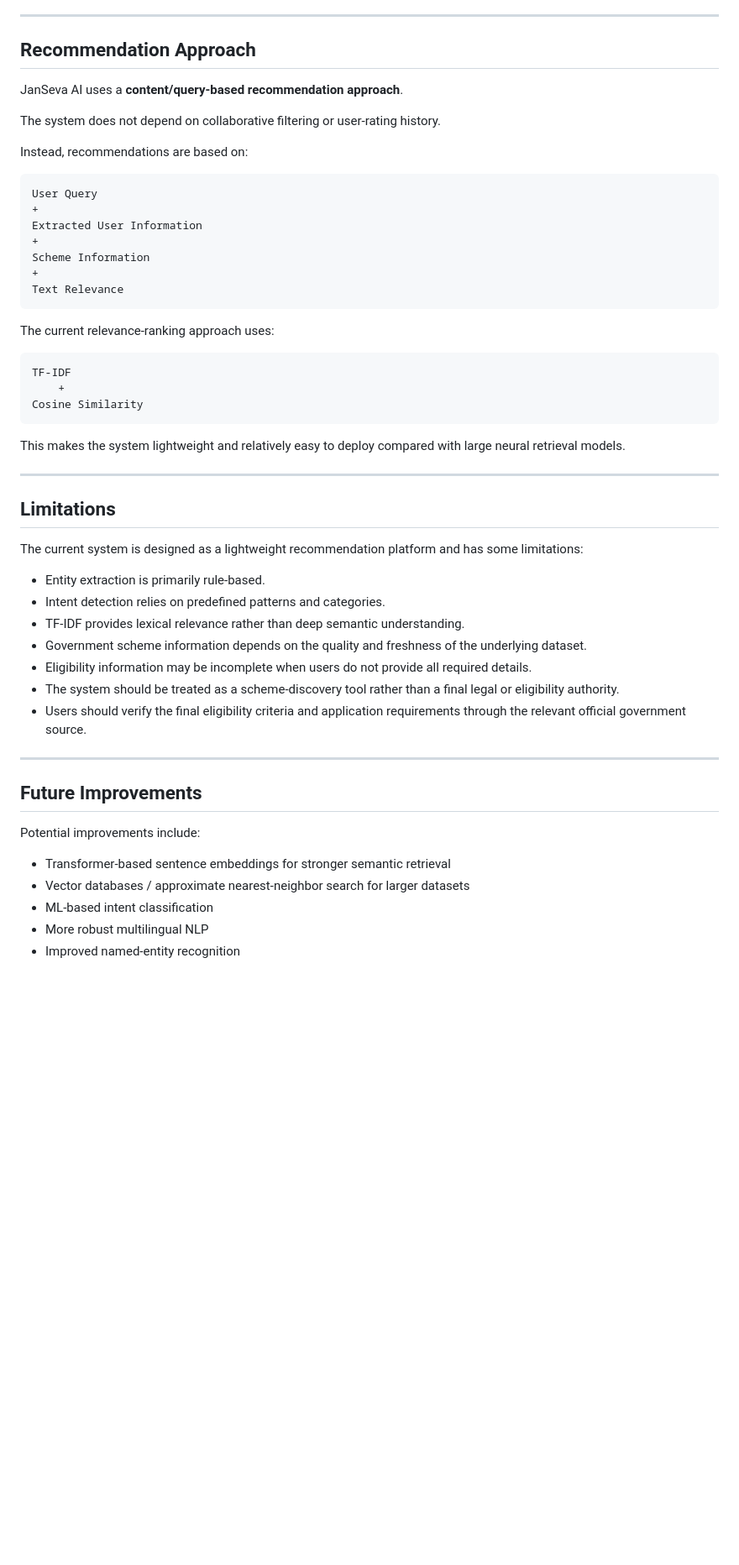
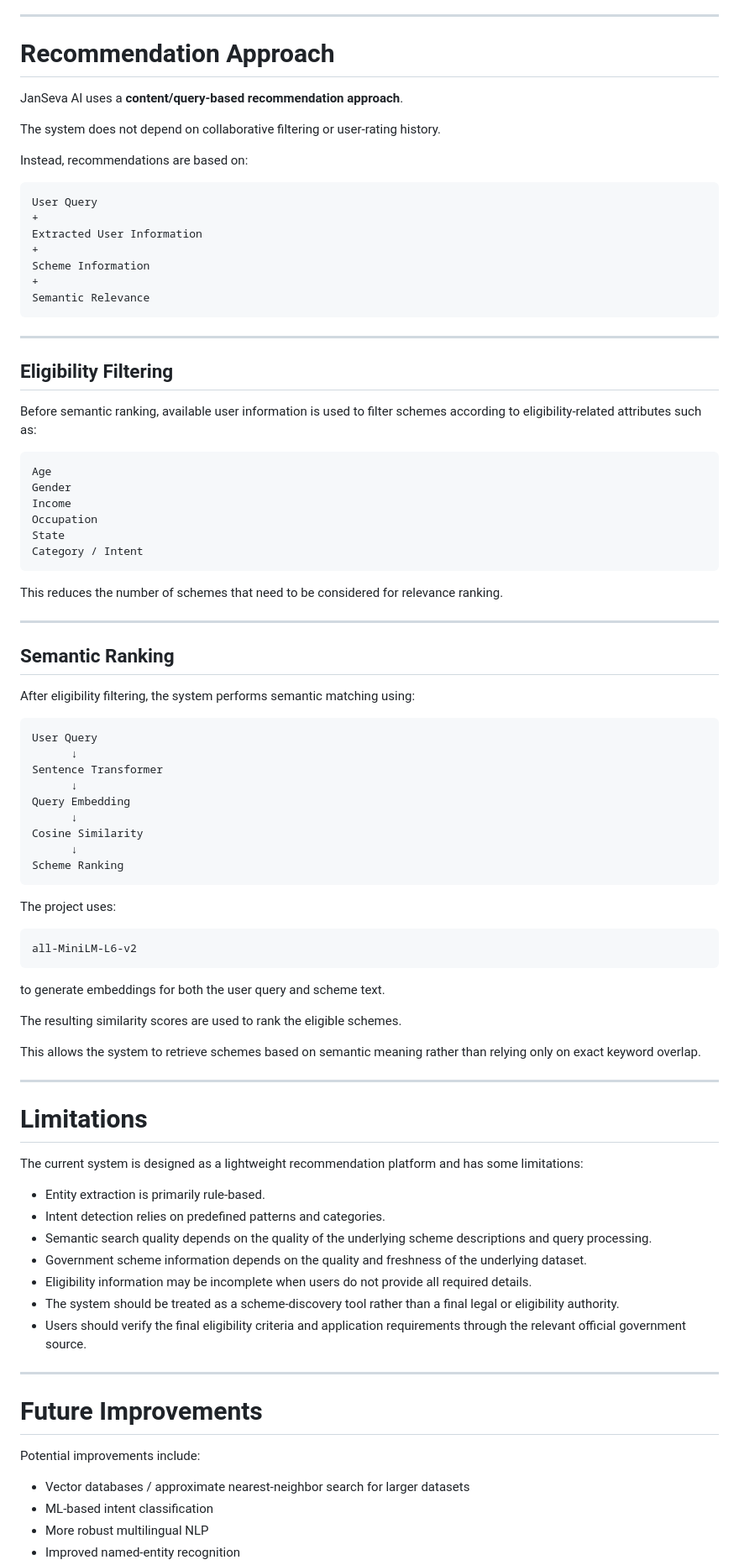
Before and after one commit to vaibhavagnihotri1911-sketch/JanSeva-AI---Govt-scheme-recommender, a Markdown page: README.md, the part around one of its changes. Shown at 84% size. GitHub-like rendering; blank space fills up the shorter version.

````diff
--- a/README.md
+++ b/README.md
@@ -405,7 +482,7 @@ The preprocessing stage handles tasks such as:
 
 ---
 
-## Recommendation Approach
+# Recommendation Approach
 
 JanSeva AI uses a **content/query-based recommendation approach**.
 
@@ -420,28 +497,65 @@ Extracted User Information
 +
 Scheme Information
 +
-Text Relevance
+Semantic Relevance
 ```
-
-The current relevance-ranking approach uses:
-
-```text
-TF-IDF
-    +
-Cosine Similarity
-```
-
-This makes the system lightweight and relatively easy to deploy compared with large neural retrieval models.
 
 ---
 
-## Limitations
+## Eligibility Filtering
+
+Before semantic ranking, available user information is used to filter schemes according to eligibility-related attributes such as:
+
+```text
+Age
+Gender
+Income
+Occupation
+State
+Category / Intent
+```
+
+This reduces the number of schemes that need to be considered for relevance ranking.
+
+---
+
+## Semantic Ranking
+
+After eligibility filtering, the system performs semantic matching using:
+
+```text
+User Query
+      ↓
+Sentence Transformer
+      ↓
+Query Embedding
+      ↓
+Cosine Similarity
+      ↓
+Scheme Ranking
+```
+
+The project uses:
+
+```text
+all-MiniLM-L6-v2
+```
+
+to generate embeddings for both the user query and scheme text.
+
+The resulting similarity scores are used to rank the eligible schemes.
+
+This allows the system to retrieve schemes based on semantic meaning rather than relying only on exact keyword overlap.
+
+---
+
+# Limitations
 
 The current system is designed as a lightweight recommendation platform and has some limitations:
 
 * Entity extraction is primarily rule-based.
 * Intent detection relies on predefined patterns and categories.
-* TF-IDF provides lexical relevance rather than deep semantic understanding.
+* Semantic search quality depends on the quality of the underlying scheme descriptions and query processing.
 * Government scheme information depends on the quality and freshness of the underlying dataset.
 * Eligibility information may be incomplete when users do not provide all required details.
 * The system should be treated as a scheme-discovery tool rather than a final legal or eligibility authority.
@@ -449,11 +563,10 @@ The current system is designed as a lightweight recommendation platform and has
 
 ---
 
-## Future Improvements
+# Future Improvements
 
 Potential improvements include:
 
-* Transformer-based sentence embeddings for stronger semantic retrieval
 * Vector databases / approximate nearest-neighbor search for larger datasets
 * ML-based intent classification
 * More robust multilingual NLP
````
Also changed, not shown: other parts of README.md (+124 -45 lines).
